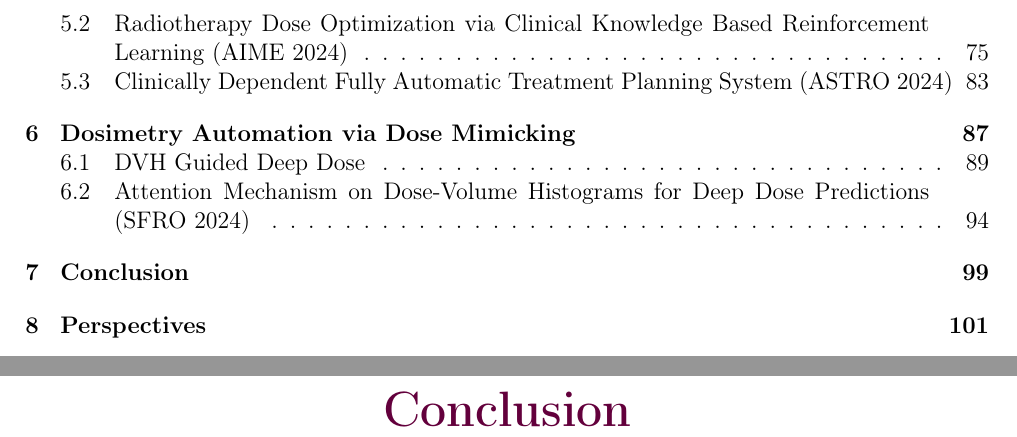
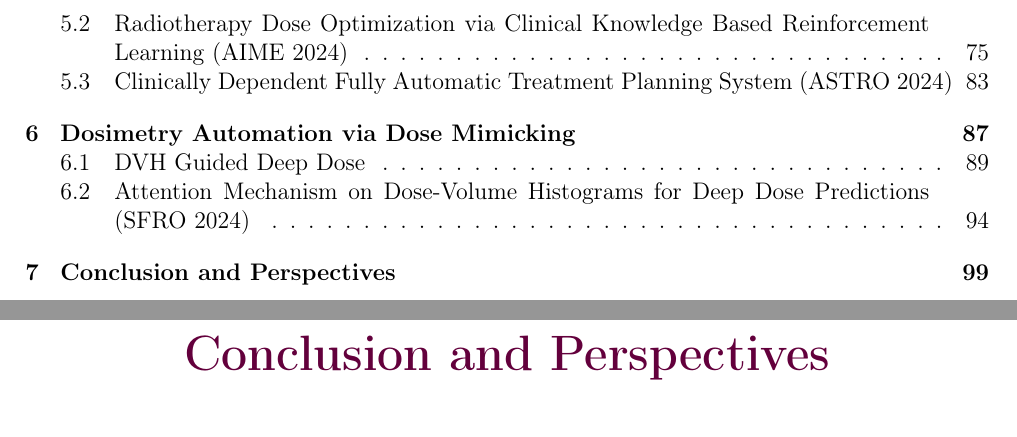
Before and after one commit to pauldubois98/PhD, a LaTeX thesis (main.tex): two parts of pages 13 and 112 of 123 before the commit and two parts of pages 13 and 112 of 121 after it, joined at a grey line, cut so that both start at the same text. Compiled offline with pdfLaTeX.

Commit message:
merged ccl & perspectives chapt

```diff
--- a/main.tex
+++ b/main.tex
@@ -68,5 +68,5 @@
 	\localtableofcontents
 	\include{6_automation_mimicking/6_content.tex}
 
-	\chapter{Conclusion}
+	\chapter{Conclusion and Perspectives}
 	\include{7_conclusion/7_content.tex}
```
Also changed, not shown: main.tex (1 more changed lines).
